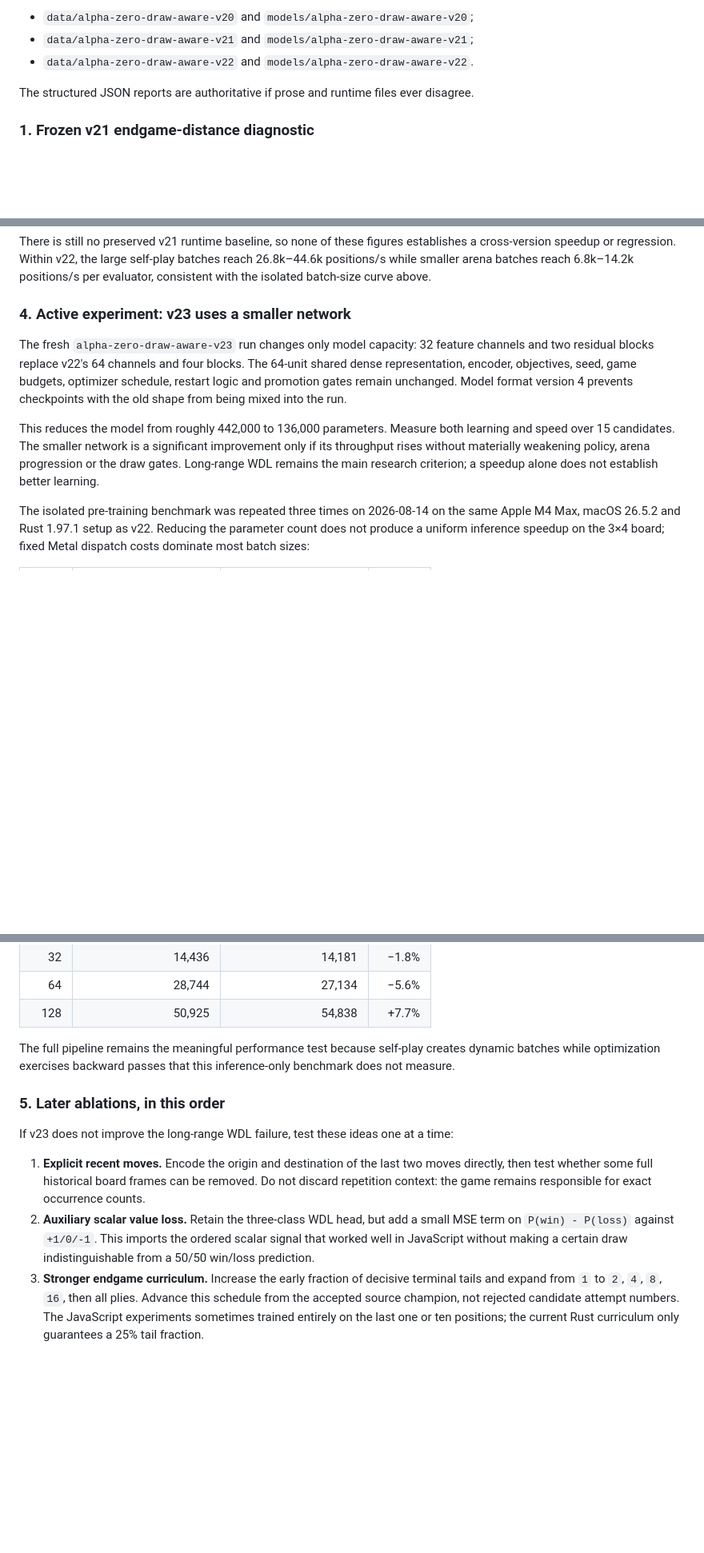
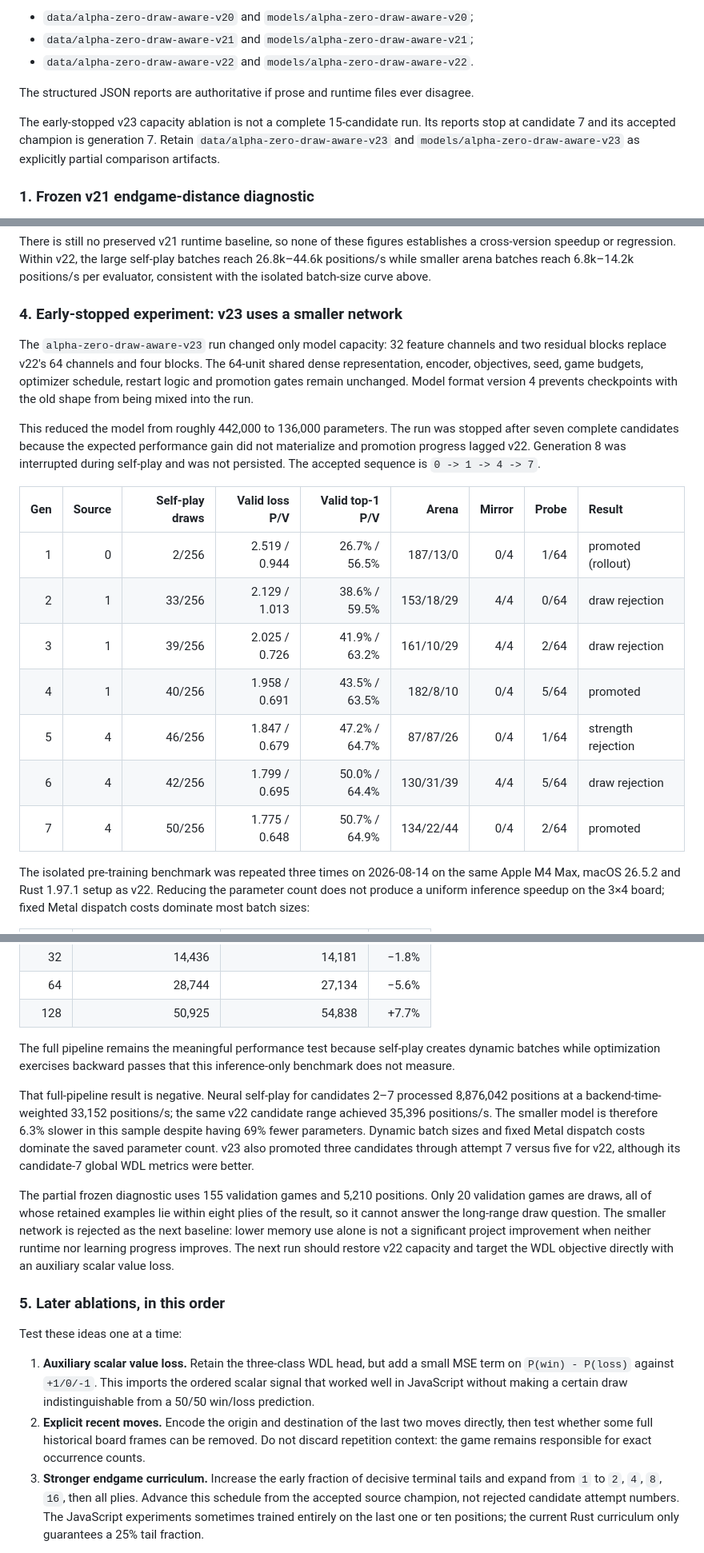
Before and after one commit to baptistefetet/YokaiRust, a Markdown page: README.md, 3 parts joined by grey strips. Shown at 80% size. Rendered like a GitHub page; blank space fills up the shorter version.

Commit message:
Document early-stopped v23 experiment

```diff
--- a/README.md
+++ b/README.md
@@ -300,6 +300,11 @@ subsequent comparisons:
 The structured JSON reports are authoritative if prose and runtime files ever
 disagree.
 
+The early-stopped v23 capacity ablation is not a complete 15-candidate run.
+Its reports stop at candidate 7 and its accepted champion is generation 7.
+Retain `data/alpha-zero-draw-aware-v23` and
+`models/alpha-zero-draw-aware-v23` as explicitly partial comparison artifacts.
+
 ### 1. Frozen v21 endgame-distance diagnostic
 
 The read-only diagnostic is complete for every saved v21 checkpoint from 0
@@ -533,20 +538,30 @@ self-play batches reach 26.8k–44.6k positions/s while smaller arena batches
 reach 6.8k–14.2k positions/s per evaluator, consistent with the isolated
 batch-size curve above.
 
-### 4. Active experiment: v23 uses a smaller network
+### 4. Early-stopped experiment: v23 uses a smaller network
 
-The fresh `alpha-zero-draw-aware-v23` run changes only model capacity: 32
+The `alpha-zero-draw-aware-v23` run changed only model capacity: 32
 feature channels and two residual blocks replace v22's 64 channels and four
 blocks. The 64-unit shared dense representation, encoder, objectives, seed,
 game budgets, optimizer schedule, restart logic and promotion gates remain
 unchanged. Model format version 4 prevents checkpoints with the old shape from
 being mixed into the run.
 
-This reduces the model from roughly 442,000 to 136,000 parameters. Measure both
-learning and speed over 15 candidates. The smaller network is a significant
-improvement only if its throughput rises without materially weakening policy,
-arena progression or the draw gates. Long-range WDL remains the main research
-criterion; a speedup alone does not establish better learning.
+This reduced the model from roughly 442,000 to 136,000 parameters. The run was
+stopped after seven complete candidates because the expected performance gain
+did not materialize and promotion progress lagged v22. Generation 8 was
+interrupted during self-play and was not persisted. The accepted sequence is
+`0 -> 1 -> 4 -> 7`.
+
+| Gen | Source | Self-play draws | Valid loss P/V | Valid top-1 P/V | Arena | Mirror | Probe | Result |
+| ---: | ---: | ---: | ---: | ---: | ---: | ---: | ---: | :--- |
+| 1 | 0 | 2/256 | 2.519 / 0.944 | 26.7% / 56.5% | 187/13/0 | 0/4 | 1/64 | promoted (rollout) |
+| 2 | 1 | 33/256 | 2.129 / 1.013 | 38.6% / 59.5% | 153/18/29 | 4/4 | 0/64 | draw rejection |
+| 3 | 1 | 39/256 | 2.025 / 0.726 | 41.9% / 63.2% | 161/10/29 | 4/4 | 2/64 | draw rejection |
+| 4 | 1 | 40/256 | 1.958 / 0.691 | 43.5% / 63.5% | 182/8/10 | 0/4 | 5/64 | promoted |
+| 5 | 4 | 46/256 | 1.847 / 0.679 | 47.2% / 64.7% | 87/87/26 | 0/4 | 1/64 | strength rejection |
+| 6 | 4 | 42/256 | 1.799 / 0.695 | 50.0% / 64.4% | 130/31/39 | 4/4 | 5/64 | draw rejection |
+| 7 | 4 | 50/256 | 1.775 / 0.648 | 50.7% / 64.9% | 134/22/44 | 0/4 | 2/64 | promoted |
 
 The isolated pre-training benchmark was repeated three times on 2026-08-14 on
 the same Apple M4 Max, macOS 26.5.2 and Rust 1.97.1 setup as v22. Reducing the
@@ -566,19 +581,34 @@ The full pipeline remains the meaningful performance test because self-play
 creates dynamic batches while optimization exercises backward passes that this
 inference-only benchmark does not measure.
 
+That full-pipeline result is negative. Neural self-play for candidates 2–7
+processed 8,876,042 positions at a backend-time-weighted 33,152 positions/s;
+the same v22 candidate range achieved 35,396 positions/s. The smaller model is
+therefore 6.3% slower in this sample despite having 69% fewer parameters.
+Dynamic batch sizes and fixed Metal dispatch costs dominate the saved parameter
+count. v23 also promoted three candidates through attempt 7 versus five for
+v22, although its candidate-7 global WDL metrics were better.
+
+The partial frozen diagnostic uses 155 validation games and 5,210 positions.
+Only 20 validation games are draws, all of whose retained examples lie within
+eight plies of the result, so it cannot answer the long-range draw question.
+The smaller network is rejected as the next baseline: lower memory use alone
+is not a significant project improvement when neither runtime nor learning
+progress improves. The next run should restore v22 capacity and target the WDL
+objective directly with an auxiliary scalar value loss.
+
 ### 5. Later ablations, in this order
 
-If v23 does not improve the long-range WDL failure, test these ideas one at a
-time:
+Test these ideas one at a time:
 
-1. **Explicit recent moves.** Encode the origin and destination of the last two
+1. **Auxiliary scalar value loss.** Retain the three-class WDL head, but add a
+   small MSE term on `P(win) - P(loss)` against `+1/0/-1`. This imports the
+   ordered scalar signal that worked well in JavaScript without making a
+   certain draw indistinguishable from a 50/50 win/loss prediction.
+2. **Explicit recent moves.** Encode the origin and destination of the last two
    moves directly, then test whether some full historical board frames can be
    removed. Do not discard repetition context: the game remains responsible
    for exact occurrence counts.
-2. **Auxiliary scalar value loss.** Retain the three-class WDL head, but add a
-   small MSE term on `P(win) - P(loss)` against `+1/0/-1`. This imports the
-   ordered scalar signal that worked well in JavaScript without making a
-   certain draw indistinguishable from a 50/50 win/loss prediction.
 3. **Stronger endgame curriculum.** Increase the early fraction of decisive
    terminal tails and expand from `1` to `2`, `4`, `8`, `16`, then all plies.
    Advance this schedule from the accepted source champion, not rejected
```
